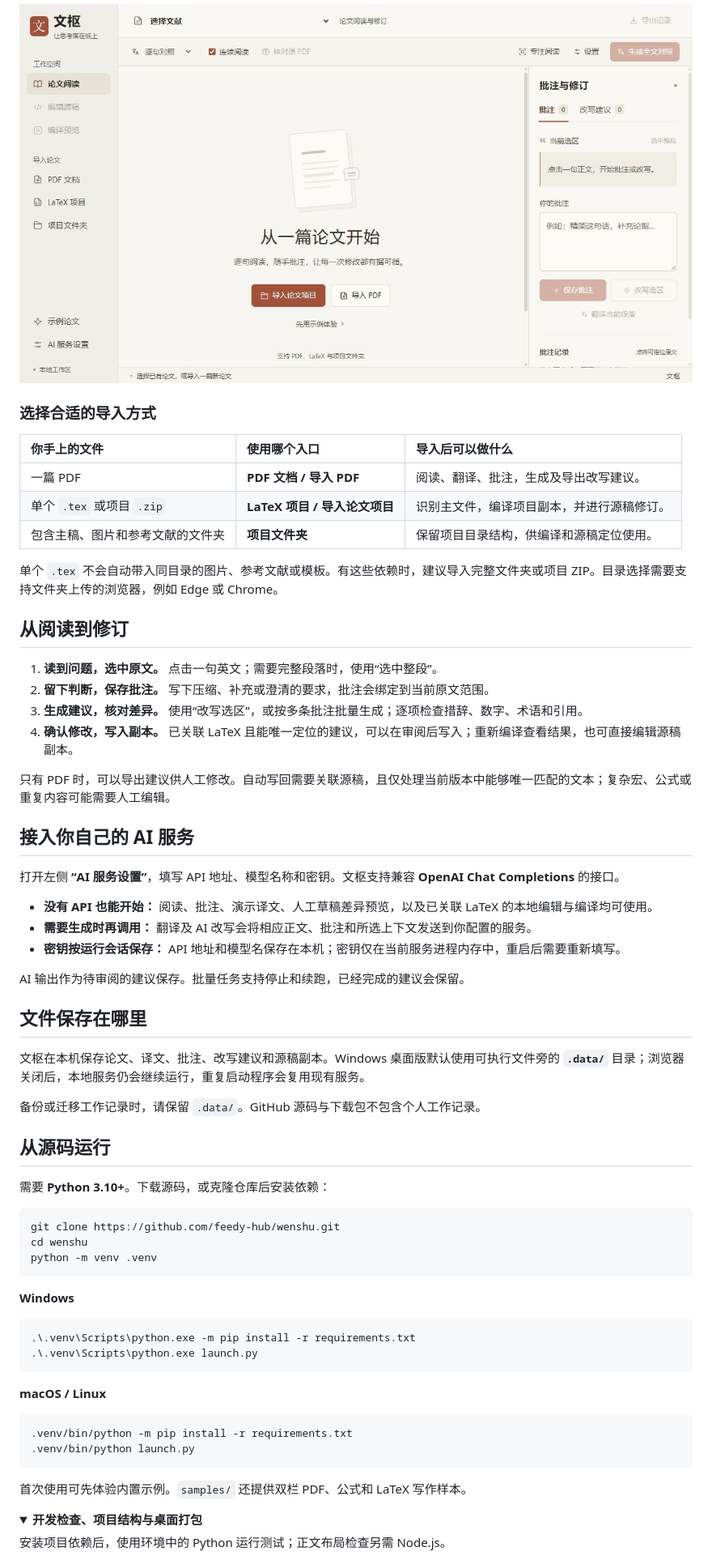
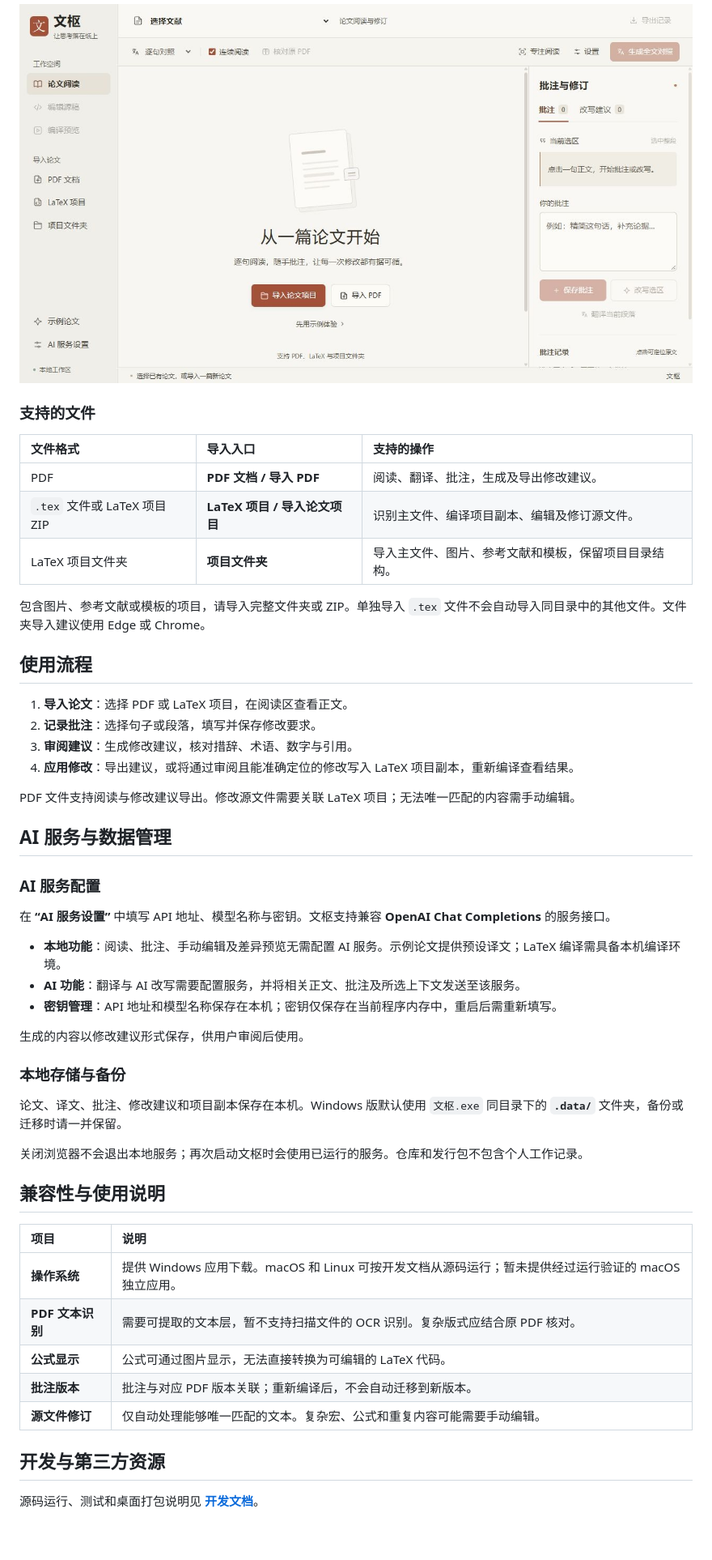
Before and after one commit to feedy-hub/wenshu, a Markdown page: README.md, the part around the change printed below. Shown: that part at 81% size. Rendered like a GitHub page; folded sections open; blank space fills up the shorter version.

````diff
--- a/README.md
+++ b/README.md
@@ -59,69 +59,54 @@ Windows 程序已包含 Python 运行环境。只阅读 PDF、批注或使用 AI
 
 </details>
 
-### 选择合适的导入方式
+### 支持的文件
 
-| 你手上的文件 | 使用哪个入口 | 导入后可以做什么 |
+| 文件格式 | 导入入口 | 支持的操作 |
 | :--- | :--- | :--- |
-| 一篇 PDF | **PDF 文档 / 导入 PDF** | 阅读、翻译、批注，生成及导出改写建议。 |
-| 单个 `.tex` 或项目 `.zip` | **LaTeX 项目 / 导入论文项目** | 识别主文件，编译项目副本，并进行源稿修订。 |
-| 包含主稿、图片和参考文献的文件夹 | **项目文件夹** | 保留项目目录结构，供编译和源稿定位使用。 |
+| PDF | **PDF 文档 / 导入 PDF** | 阅读、翻译、批注，生成及导出修改建议。 |
+| `.tex` 文件或 LaTeX 项目 ZIP | **LaTeX 项目 / 导入论文项目** | 识别主文件、编译项目副本、编辑及修订源文件。 |
+| LaTeX 项目文件夹 | **项目文件夹** | 导入主文件、图片、参考文献和模板，保留项目目录结构。 |
 
-单个 `.tex` 不会自动带入同目录的图片、参考文献或模板。有这些依赖时，建议导入完整文件夹或项目 ZIP。目录选择需要支持文件夹上传的浏览器，例如 Edge 或 Chrome。
+包含图片、参考文献或模板的项目，请导入完整文件夹或 ZIP。单独导入 `.tex` 文件不会自动导入同目录中的其他文件。文件夹导入建议使用 Edge 或 Chrome。
 
-## 从阅读到修订
+## 使用流程
 
-1. **读到问题，选中原文。** 点击一句英文；需要完整段落时，使用“选中整段”。
-2. **留下判断，保存批注。** 写下压缩、补充或澄清的要求，批注会绑定到当前原文范围。
-3. **生成建议，核对差异。** 使用“改写选区”，或按多条批注批量生成；逐项检查措辞、数字、术语和引用。
-4. **确认修改，写入副本。** 已关联 LaTeX 且能唯一定位的建议，可以在审阅后写入；重新编译查看结果，也可直接编辑源稿副本。
+1. **导入论文**：选择 PDF 或 LaTeX 项目，在阅读区查看正文。
+2. **记录批注**：选择句子或段落，填写并保存修改要求。
+3. **审阅建议**：生成修改建议，核对措辞、术语、数字与引用。
+4. **应用修改**：导出建议，或将通过审阅且能准确定位的修改写入 LaTeX 项目副本，重新编译查看结果。
 
-只有 PDF 时，可以导出建议供人工修改。自动写回需要关联源稿，且仅处理当前版本中能够唯一匹配的文本；复杂宏、公式或重复内容可能需要人工编辑。
+PDF 文件支持阅读与修改建议导出。修改源文件需要关联 LaTeX 项目；无法唯一匹配的内容需手动编辑。
 
-## 接入你自己的 AI 服务
+## AI 服务与数据管理
 
-打开左侧 **“AI 服务设置”**，填写 API 地址、模型名称和密钥。文枢支持兼容 **OpenAI Chat Completions** 的接口。
+### AI 服务配置
 
-- **没有 API 也能开始：** 阅读、批注、演示译文、人工草稿差异预览，以及已关联 LaTeX 的本地编辑与编译均可使用。
-- **需要生成时再调用：** 翻译及 AI 改写会将相应正文、批注和所选上下文发送到你配置的服务。
-- **密钥按运行会话保存：** API 地址和模型名保存在本机；密钥仅在当前服务进程内存中，重启后需要重新填写。
+在 **“AI 服务设置”** 中填写 API 地址、模型名称与密钥。文枢支持兼容 **OpenAI Chat Completions** 的服务接口。
 
-AI 输出作为待审阅的建议保存。批量任务支持停止和续跑，已经完成的建议会保留。
+- **本地功能**：阅读、批注、手动编辑及差异预览无需配置 AI 服务。示例论文提供预设译文；LaTeX 编译需具备本机编译环境。
+- **AI 功能**：翻译与 AI 改写需要配置服务，并将相关正文、批注及所选上下文发送至该服务。
+- **密钥管理**：API 地址和模型名称保存在本机；密钥仅保存在当前程序内存中，重启后需重新填写。
 
-## 文件保存在哪里
+生成的内容以修改建议形式保存，供用户审阅后使用。
 
-文枢在本机保存论文、译文、批注、改写建议和源稿副本。Windows 桌面版默认使用可执行文件旁的 **`.data/`** 目录；浏览器关闭后，本地服务仍会继续运行，重复启动程序会复用现有服务。
+### 本地存储与备份
 
-备份或迁移工作记录时，请保留 `.data/`。GitHub 源码与下载包不包含个人工作记录。
+论文、译文、批注、修改建议和项目副本保存在本机。Windows 版默认使用 `文枢.exe` 同目录下的 **`.data/`** 文件夹，备份或迁移时请一并保留。
 
-## 从源码运行
+关闭浏览器不会退出本地服务；再次启动文枢时会使用已运行的服务。仓库和发行包不包含个人工作记录。
 
-需要 **Python 3.10+**。下载源码，或克隆仓库后安装依赖：
+## 兼容性与使用说明
 
-```sh
-git clone https://github.com/feedy-hub/wenshu.git
-cd wenshu
-python -m venv .venv
-```
+| 项目 | 说明 |
+| :--- | :--- |
+| **操作系统** | 提供 Windows 应用下载。macOS 和 Linux 可按开发文档从源码运行；暂未提供经过运行验证的 macOS 独立应用。 |
+| **PDF 文本识别** | 需要可提取的文本层，暂不支持扫描文件的 OCR 识别。复杂版式应结合原 PDF 核对。 |
+| **公式显示** | 公式可通过图片显示，无法直接转换为可编辑的 LaTeX 代码。 |
+| **批注版本** | 批注与对应 PDF 版本关联；重新编译后，不会自动迁移到新版本。 |
+| **源文件修订** | 仅自动处理能够唯一匹配的文本。复杂宏、公式和重复内容可能需要手动编辑。 |
 
-**Windows**
+## 开发与第三方资源
 
-```powershell
-.\.venv\Scripts\python.exe -m pip install -r requirements.txt
-.\.venv\Scripts\python.exe launch.py
-```
+源码运行、测试和桌面打包说明见 **[开发文档](docs/DEVELOPMENT.md)**。
 
-**macOS / Linux**
-
-```sh
-.venv/bin/python -m pip install -r requirements.txt
-.venv/bin/python launch.py
-```
-
-首次使用可先体验内置示例。`samples/` 还提供双栏 PDF、公式和 LaTeX 写作样本。
-
-<details>
-<summary><strong>开发检查、项目结构与桌面打包</strong></summary>
-
-安装项目依赖后，使用环境中的 Python 运行测试；正文布局检查另需 Node.js。
-
````
Also changed, not shown: other parts of README.md (+30 -60 lines), docs/DEVELOPMENT.md (added, +67 -0 lines), docs/assets/cover.png.
